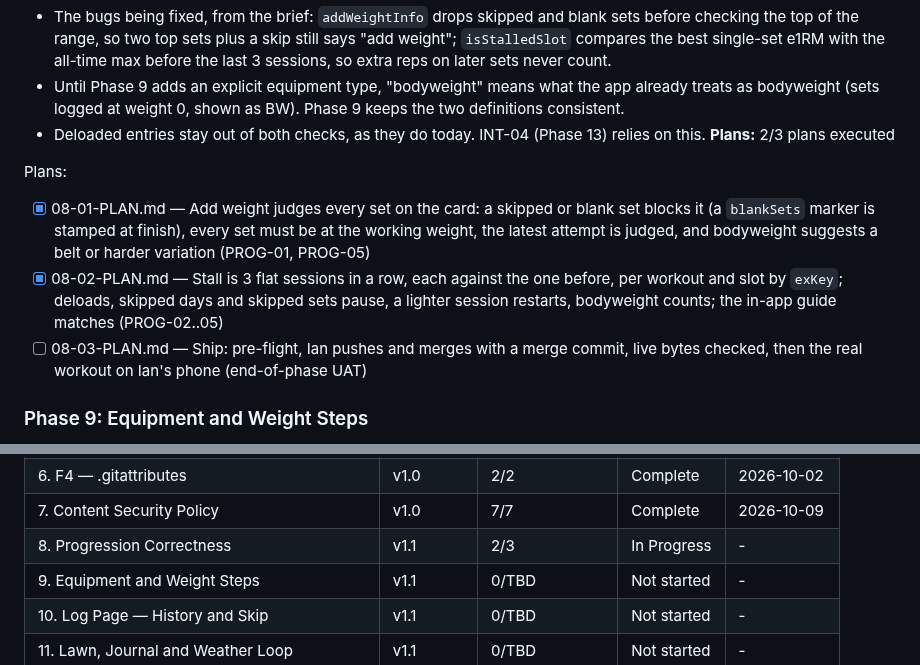
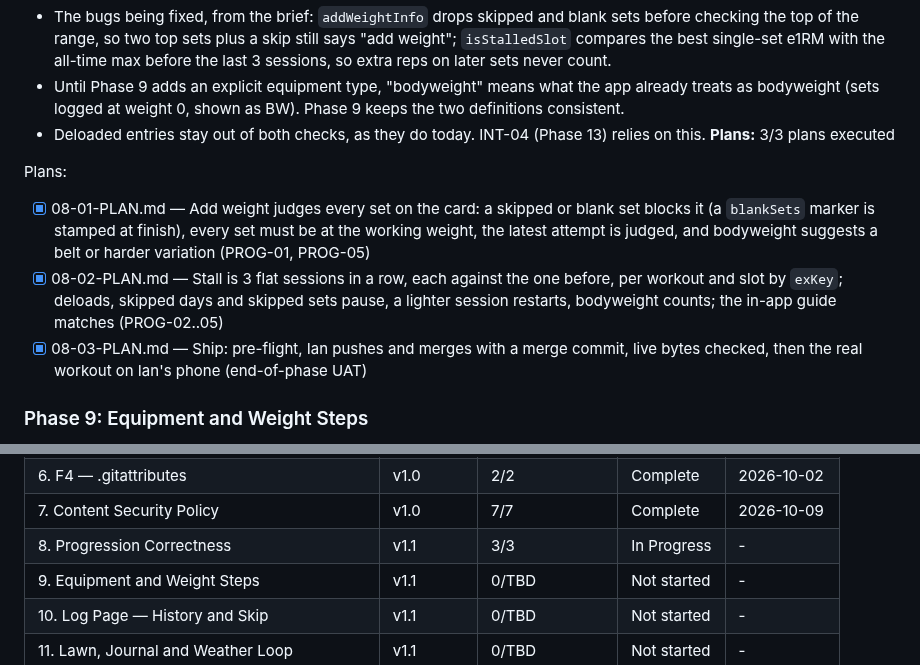
Before and after one commit to idbachmayer-boop/ppl-tracker, a Markdown page: .planning/ROADMAP.md, 2 parts joined by grey strips. Drawn GitHub-style.

```diff
--- a/.planning/ROADMAP.md
+++ b/.planning/ROADMAP.md
@@ -71,12 +71,12 @@ in `.planning/REQUIREMENTS.md`.
 - The bugs being fixed, from the brief: `addWeightInfo` drops skipped and blank sets before checking the top of the range, so two top sets plus a skip still says "add weight"; `isStalledSlot` compares the best single-set e1RM with the all-time max before the last 3 sessions, so extra reps on later sets never count.
 - Until Phase 9 adds an explicit equipment type, "bodyweight" means what the app already treats as bodyweight (sets logged at weight 0, shown as BW). Phase 9 keeps the two definitions consistent.
 - Deloaded entries stay out of both checks, as they do today. INT-04 (Phase 13) relies on this.
-**Plans:** 2/3 plans executed
+**Plans:** 3/3 plans executed
 
 Plans:
 - [x] 08-01-PLAN.md — Add weight judges every set on the card: a skipped or blank set blocks it (a `blankSets` marker is stamped at finish), every set must be at the working weight, the latest attempt is judged, and bodyweight suggests a belt or harder variation (PROG-01, PROG-05)
 - [x] 08-02-PLAN.md — Stall is 3 flat sessions in a row, each against the one before, per workout and slot by `exKey`; deloads, skipped days and skipped sets pause, a lighter session restarts, bodyweight counts; the in-app guide matches (PROG-02..05)
-- [ ] 08-03-PLAN.md — Ship: pre-flight, Ian pushes and merges with a merge commit, live bytes checked, then the real workout on Ian's phone (end-of-phase UAT)
+- [x] 08-03-PLAN.md — Ship: pre-flight, Ian pushes and merges with a merge commit, live bytes checked, then the real workout on Ian's phone (end-of-phase UAT)
 
 ### Phase 9: Equipment and Weight Steps
 **Goal**: Every exercise knows its equipment, so suggestions, deloads, warm-ups and plate math move in steps Ian can actually load (2.5 lb for dumbbells, 5 lb for everything else), and a deload always makes the weight lighter.
@@ -187,7 +187,7 @@ Phases execute in numeric order: 8 → 9 → 10 → 11 → 12 → 13
 | 5. F2 — Event Delegation | v1.0 | 6/6 | Complete | 2026-10-01 |
 | 6. F4 — .gitattributes | v1.0 | 2/2 | Complete | 2026-10-02 |
 | 7. Content Security Policy | v1.0 | 7/7 | Complete | 2026-10-09 |
-| 8. Progression Correctness | v1.1 | 2/3 | In Progress | - |
+| 8. Progression Correctness | v1.1 | 3/3 | In Progress | - |
 | 9. Equipment and Weight Steps | v1.1 | 0/TBD | Not started | - |
 | 10. Log Page — History and Skip | v1.1 | 0/TBD | Not started | - |
 | 11. Lawn, Journal and Weather Loop | v1.1 | 0/TBD | Not started | - |
```
Also changed, not shown: .planning/STATE.md (+17 -14 lines), 1 other file.
